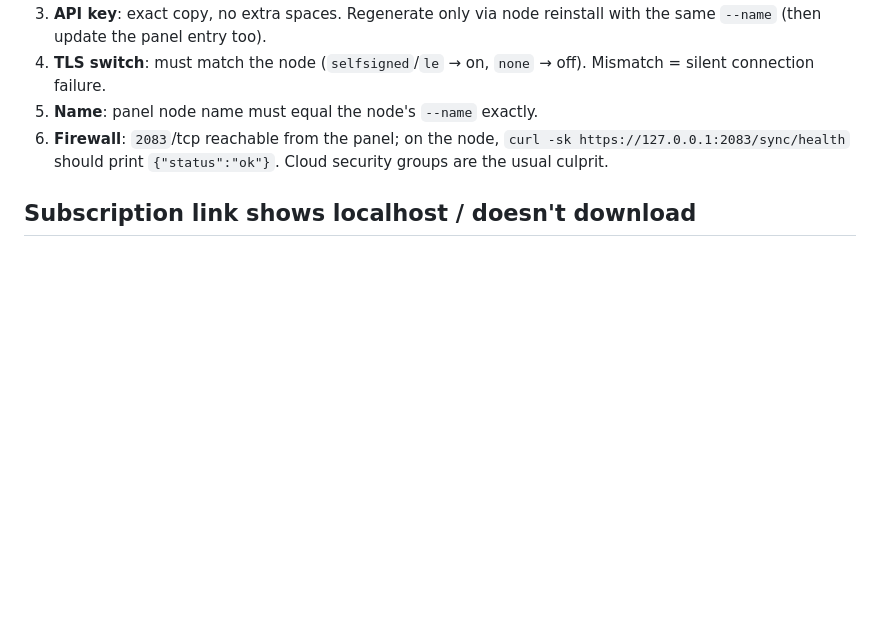
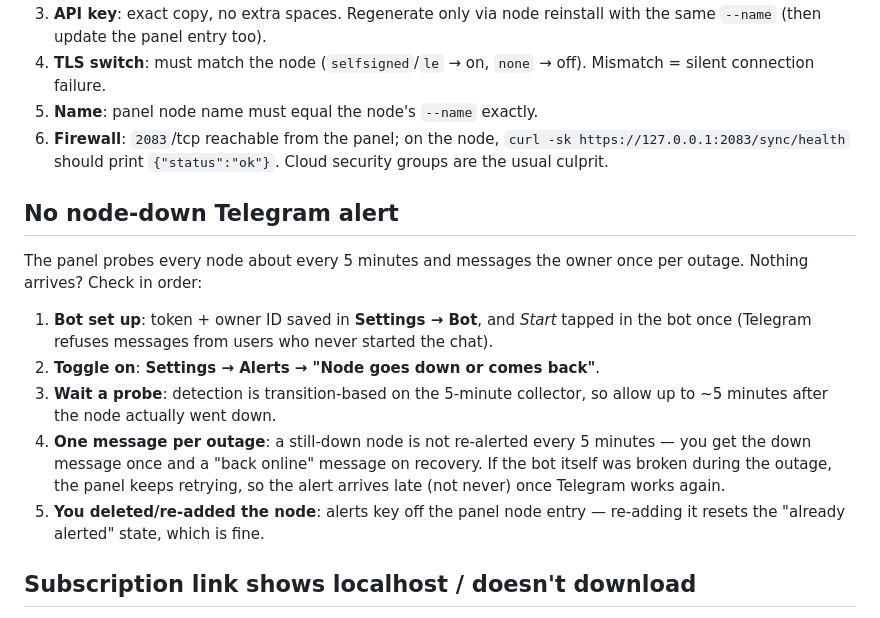
Before and after one commit to anonysec/OVManager, a Markdown page: docs/troubleshooting.md, the part around the change. GitHub-like rendering; blank space fills up the shorter version.

```diff
--- a/docs/troubleshooting.md
+++ b/docs/troubleshooting.md
@@ -78,6 +78,24 @@ Check in order:
    `curl -sk https://127.0.0.1:2083/sync/health` should print `{"status":"ok"}`.
    Cloud security groups are the usual culprit.
 
+## No node-down Telegram alert
+
+The panel probes every node about every 5 minutes and messages the owner once
+per outage. Nothing arrives? Check in order:
+
+1. **Bot set up**: token + owner ID saved in **Settings → Bot**, and *Start*
+   tapped in the bot once (Telegram refuses messages from users who never
+   started the chat).
+2. **Toggle on**: **Settings → Alerts → "Node goes down or comes back"**.
+3. **Wait a probe**: detection is transition-based on the 5-minute collector,
+   so allow up to ~5 minutes after the node actually went down.
+4. **One message per outage**: a still-down node is not re-alerted every
+   5 minutes — you get the down message once and a "back online" message on
+   recovery. If the bot itself was broken during the outage, the panel keeps
+   retrying, so the alert arrives late (not never) once Telegram works again.
+5. **You deleted/re-added the node**: alerts key off the panel node entry —
+   re-adding it resets the "already alerted" state, which is fine.
+
 ## Subscription link shows localhost / doesn't download
 
 Subscription and download links are built from the address **you** open the
```
Also changed, not shown: docs/how-it-works.md (+22 -0 lines).
